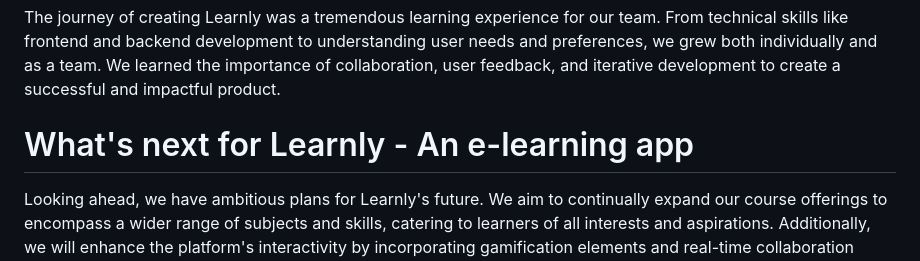
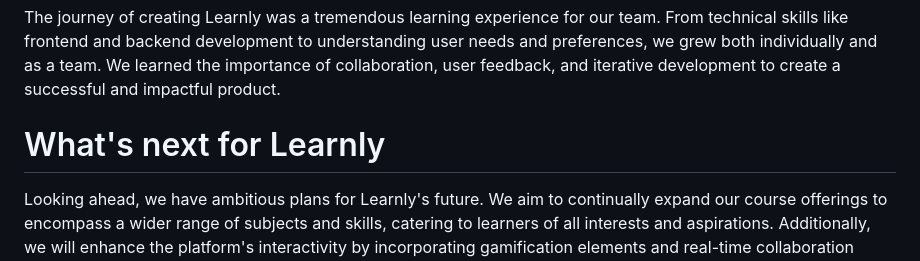
Before and after one commit to 2149-SRUTHI-S/Learnly-E-learning-App, a Markdown page: README.md, the part around the change. Drawn GitHub-style.

```diff
--- a/README.md
+++ b/README.md
@@ -22,7 +22,7 @@ Despite the hurdles we faced, we are immensely proud of the final product we hav
 # What we learned
 The journey of creating Learnly was a tremendous learning experience for our team. From technical skills like frontend and backend development to understanding user needs and preferences, we grew both individually and as a team. We learned the importance of collaboration, user feedback, and iterative development to create a successful and impactful product.
 
-# What's next for Learnly - An e-learning app
+# What's next for Learnly
 Looking ahead, we have ambitious plans for Learnly's future. We aim to continually expand our course offerings to encompass a wider range of subjects and skills, catering to learners of all interests and aspirations. Additionally, we will enhance the platform's interactivity by incorporating gamification elements and real-time collaboration features, encouraging active participation and knowledge sharing among users. Furthermore, we intend to leverage the latest advancements in artificial intelligence to provide intelligent course recommendations, ensuring that each user's learning journey remains engaging and relevant.
 
 Our vision for Learnly is to become a global platform that revolutionizes education, providing learners with an accessible, personalized, and transformative e-learning experience. As we move forward, we are committed to making Learnly the go-to destination for individuals seeking knowledge and personal growth.
```
